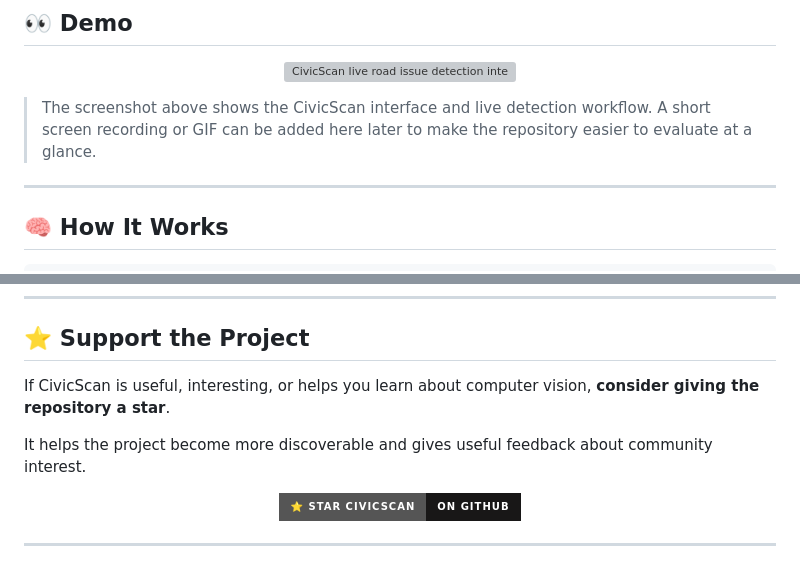
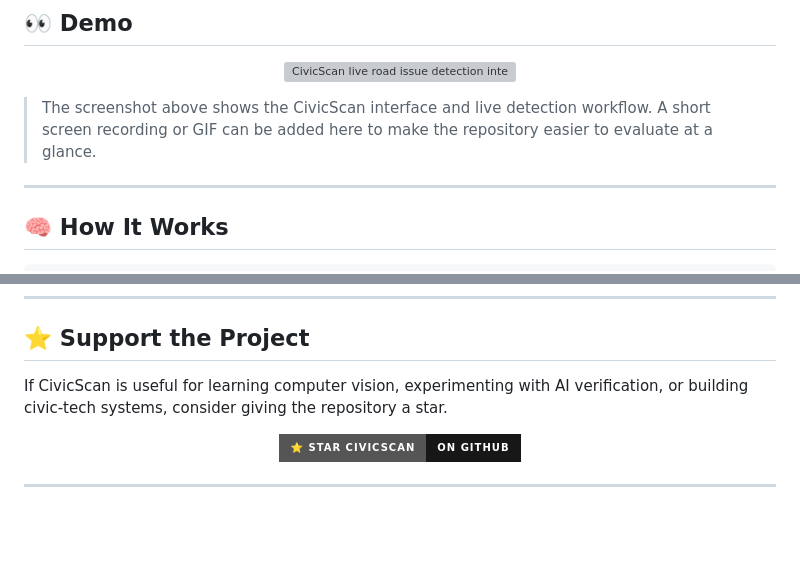
Before and after one commit to Stuti-Singhania/AI-Road-Damage-Hazard-Detection-using-Computer-Vision-YOLO-Gemini-Flask-and-GPS, a Markdown page: README.md, 2 parts joined by grey strips. Rendered like a GitHub page; badges without logos; blank space fills up the shorter version; grey boxes are pictures that could not be loaded.

```diff
--- a/README.md
+++ b/README.md
@@ -39,7 +45,7 @@ The pipeline is intentionally designed as a **detect → verify → map** workfl
   <img width="1366" height="768" src="https://github.com/user-attachments/assets/95deb616-a328-44ad-8b5f-a4a56fd651e9" alt="CivicScan live road issue detection interface" />
 </p>
 
-> The screenshot above shows the CivicScan interface and live detection workflow. A short screen recording or GIF can be added here later to make the repository easier to evaluate at a glance.
+> The screenshot above shows the CivicScan interface and live detection workflow. A short screen recording or GIF can be added here to make the repository easier to evaluate at a glance.
 
 ---
 
@@ -294,8 +300,7 @@ For bugs or feature ideas, use the repository's **Issues** tab.
 
 ## ⭐ Support the Project
 
-If CivicScan is useful, interesting, or helps you learn about computer vision, **consider giving the repository a star**.
+If CivicScan is useful for learning computer vision, experimenting with AI verification, or building civic-tech systems, consider giving the repository a star.
 
-It helps the project become more discoverable and gives useful feedback about community interest.
 
 <p align="center">
```
Also changed, not shown: other parts of README.md (+18 -24 lines).
